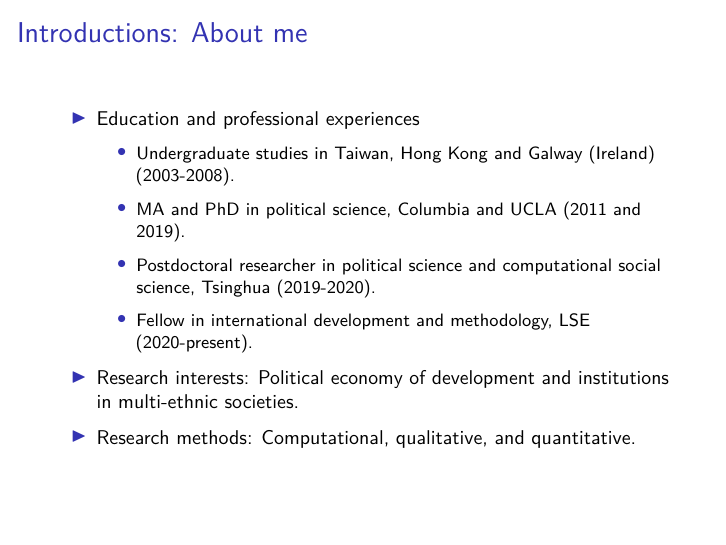
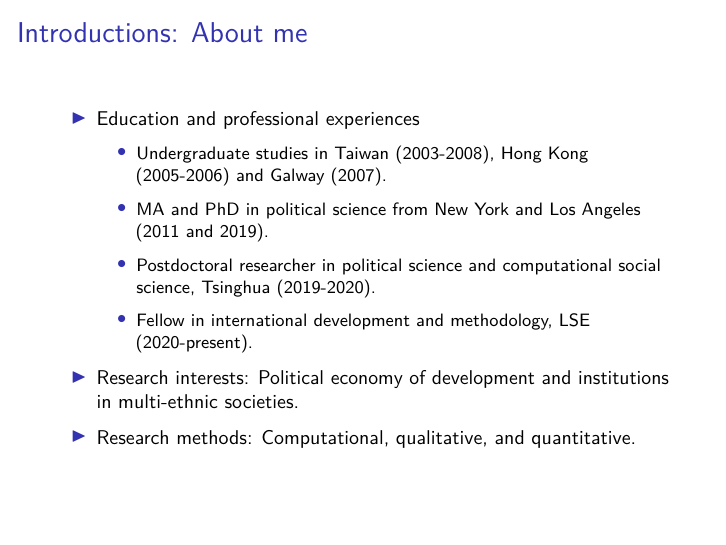
Before and after one commit to ccheng11/MY410, an R Markdown document (Week 2/Week 2 Puzzles.Rmd): page 3 of 17. Rendered offline with R 4.5, knitr and Pandoc, then LaTeX, with nearby package versions.

Commit message:
Update Week 2 Puzzles.Rmd

```diff
--- a/Week 2/Week 2 Puzzles.Rmd
+++ b/Week 2/Week 2 Puzzles.Rmd
@@ -32,8 +32,8 @@ fontsize: 10pt
 \begin{itemize}
   \item Education and professional experiences
   \begin{itemize}
-    \item Undergraduate studies in Taiwan, Hong Kong and Galway (Ireland) (2003-2008).
-    \item MA and PhD in political science, Columbia and UCLA (2011 and 2019).
+    \item Undergraduate studies in Taiwan (2003-2008), Hong Kong (2005-2006) and Galway (2007).
+    \item MA and PhD in political science from New York and Los Angeles (2011 and 2019).
     \item Postdoctoral researcher in political science and computational social science, Tsinghua (2019-2020).
     \item Fellow in international development and methodology, LSE (2020-present).
   \end{itemize}
```
